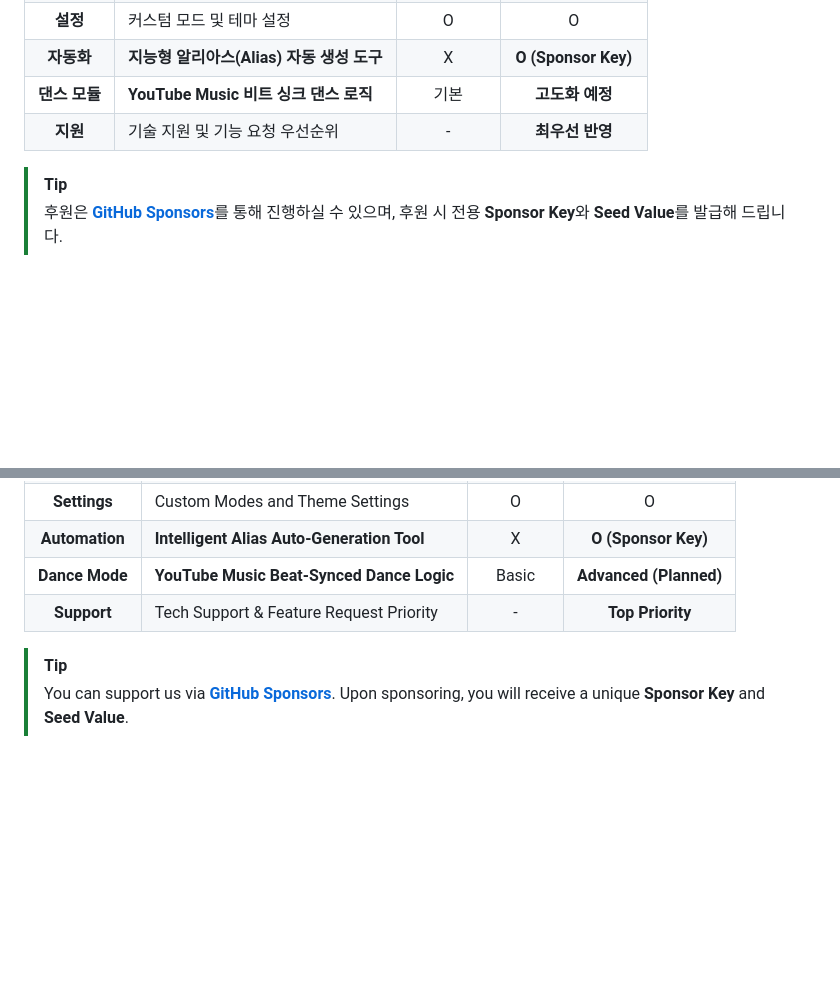
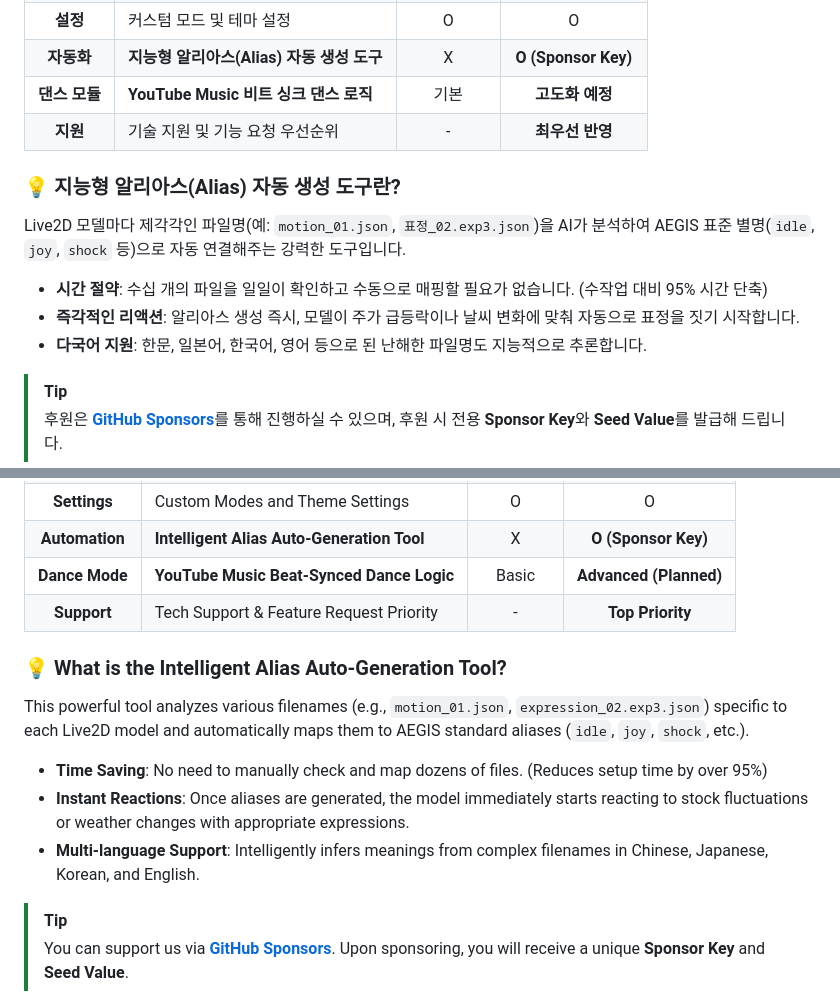
Before and after one commit to leeyj/aegis_avata, a Markdown page: README.md, 2 parts joined by grey strips. Rendered like a GitHub page; blank space fills up the shorter version.

```diff
--- a/README.md
+++ b/README.md
@@ -42,6 +42,12 @@ AEGIS 프로젝트의 지속적인 발전을 위해 후원해 주시는 분들
 | **자동화** | **지능형 알리아스(Alias) 자동 생성 도구** | X | **O (Sponsor Key)** |
 | **댄스 모듈** | **YouTube Music 비트 싱크 댄스 로직** | 기본 | **고도화 예정** |
 | **지원** | 기술 지원 및 기능 요청 우선순위 | - | **최우선 반영** |
+
+### 💡 지능형 알리아스(Alias) 자동 생성 도구란?
+Live2D 모델마다 제각각인 파일명(예: `motion_01.json`, `표정_02.exp3.json`)을 AI가 분석하여 AEGIS 표준 별명(`idle`, `joy`, `shock` 등)으로 자동 연결해주는 강력한 도구입니다.
+*   <span style="color:red" font-weight:bold>**시간 절약**: 수십 개의 파일을 일일이 확인하고 수동으로 매핑할 필요가 없습니다. (수작업 대비 95% 시간 단축)</span>
+*   **즉각적인 리액션**: 알리아스 생성 즉시, 모델이 주가 급등락이나 날씨 변화에 맞춰 자동으로 표정을 짓기 시작합니다.
+*   **다국어 지원**: 한문, 일본어, 한국어, 영어 등으로 된 난해한 파일명도 지능적으로 추론합니다.
 
 > [!TIP]
 > 후원은 [**GitHub Sponsors**](https://github.com/sponsors/leeyj)를 통해 진행하실 수 있으며, 후원 시 전용 **Sponsor Key**와 **Seed Value**를 발급해 드립니다.
@@ -195,6 +201,12 @@ We provide premium features to those who support the continuous development of t
 | **Dance Mode** | **YouTube Music Beat-Synced Dance Logic** | Basic | **Advanced (Planned)** |
 | **Support** | Tech Support & Feature Request Priority | - | **Top Priority** |
 
+### 💡 What is the Intelligent Alias Auto-Generation Tool?
+This powerful tool analyzes various filenames (e.g., `motion_01.json`, `expression_02.exp3.json`) specific to each Live2D model and automatically maps them to AEGIS standard aliases (`idle`, `joy`, `shock`, etc.).
+*   <span style="color:red">**Time Saving**: No need to manually check and map dozens of files. (Reduces setup time by over 95%)</span>
+*   **Instant Reactions**: Once aliases are generated, the model immediately starts reacting to stock fluctuations or weather changes with appropriate expressions.
+*   **Multi-language Support**: Intelligently infers meanings from complex filenames in Chinese, Japanese, Korean, and English.
+
 > [!TIP]
 > You can support us via [**GitHub Sponsors**](https://github.com/sponsors/leeyj). Upon sponsoring, you will receive a unique **Sponsor Key** and **Seed Value**.
 
```
